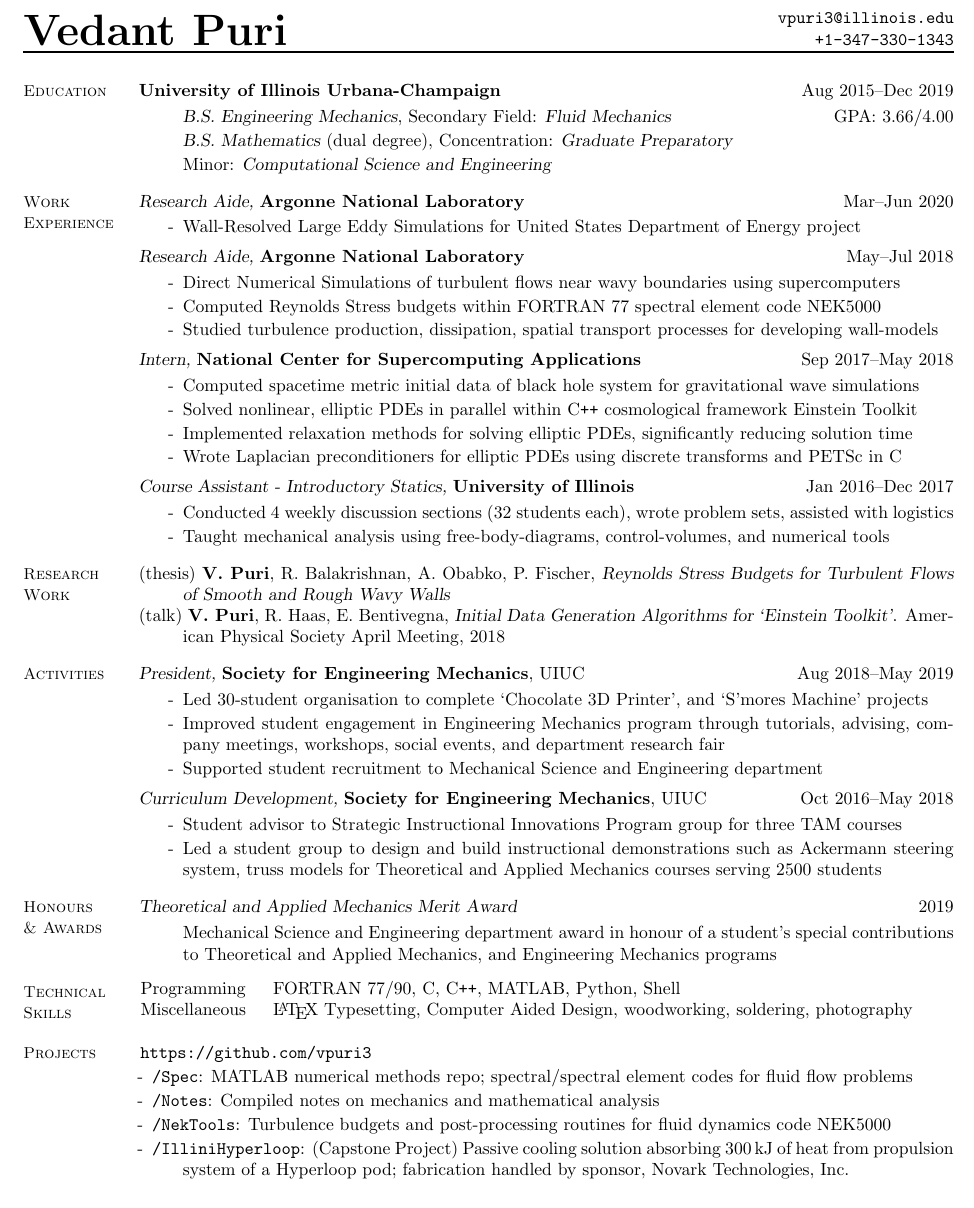
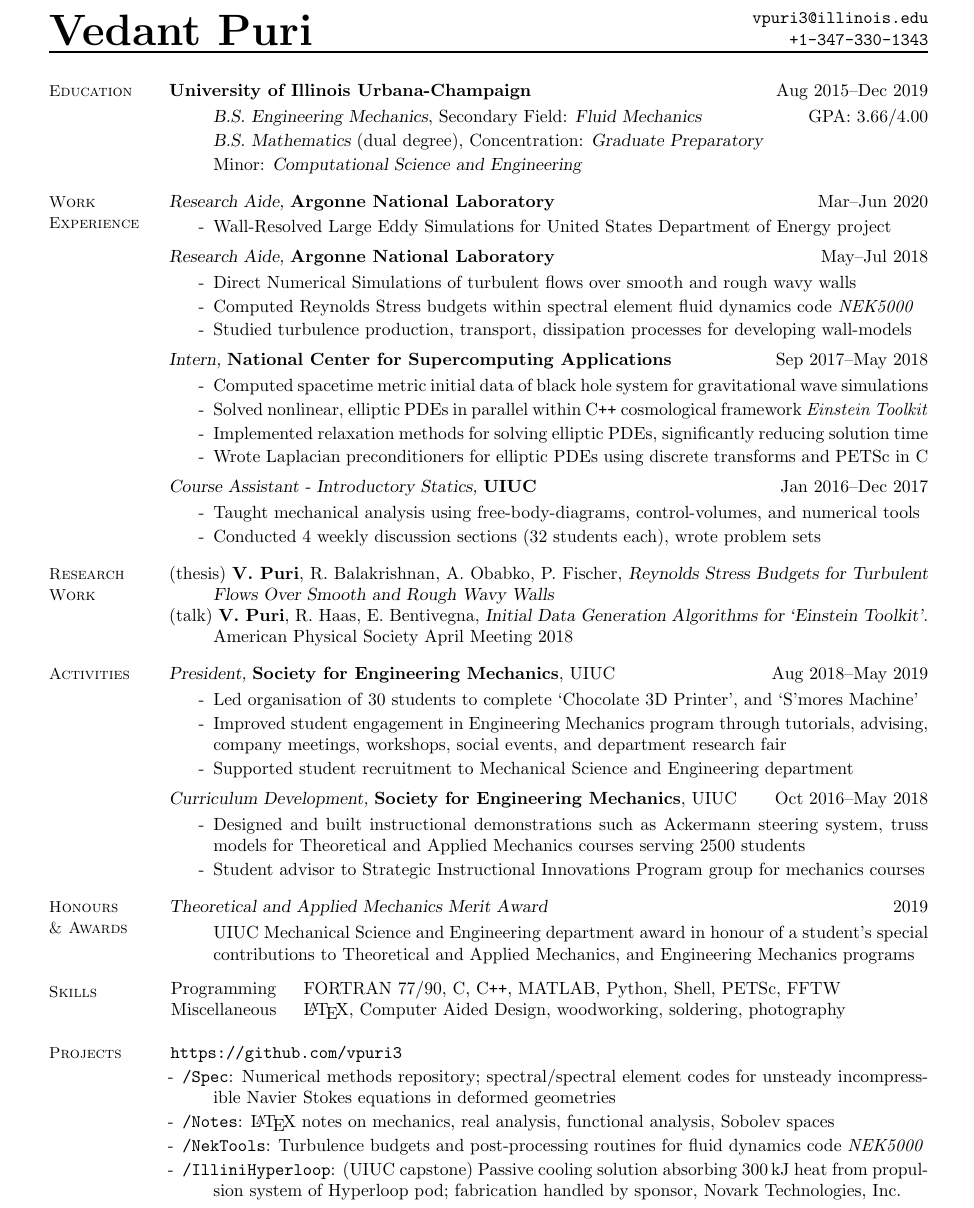
Before and after one commit to vpuri3/vpCV, a LaTeX document (vpCV.tex): part of the page, cut so that both start at the same text. Compiled offline with pdfLaTeX.

Commit message:
spacing and wording

```diff
--- a/vpCV.tex
+++ b/vpCV.tex
@@ -3,8 +3,8 @@
 \usepackage{geometry}
 \geometry{
     letterpaper % letterpaper ==> 8.5"x11.0"
-   ,lmargin=0.60in
-   ,rmargin=0.60in
+   ,lmargin=0.80in
+   ,rmargin=0.80in
    ,tmargin=1.00in
    ,bmargin=1.00in
 }
@@ -31,7 +31,7 @@
 
 % macros
 \setlength{\footskip}{1em}
-\setlength{\columnsep}{-1.15\linewidth} % controls column size disparity
+\setlength{\columnsep}{-1.05\linewidth} % controls column size disparity
 \setlength{\marginparsep}{0em}
 \setlength{\marginparwidth}{0.0in}
 
@@ -89,12 +89,12 @@
 \textsc{\small Education}
 \columnbreak
 
-\textbf{University of Illinois Urbana-Champaign} \hfill Aug 2015--Dec 2019
+\textbf{University of Illinois Urbana-Champaign} \hfill Aug $2015$--Dec $2019$
 
 \vspace{-1.75em}
 \begin{itemize}[label= ]
     \setlength\itemsep{-0.25em}
-    \item {\sl B.S. Engineering Mechanics}, Secondary Field: {\sl Fluid Mechanics} \hfill GPA: 3.66/4.00
+    \item {\sl B.S. Engineering Mechanics}, Secondary Field: {\sl Fluid Mechanics} \hfill GPA: $3.66/4.00$
     \item {\sl B.S. Mathematics} (dual degree), Concentration: {\sl Graduate Preparatory}
     \item  Minor: {\sl Computational Science and Engineering}
 \end{itemize}
@@ -120,26 +120,26 @@
 
 \vspace{0.5em}
 %
-{\sl Research Aide,} \textbf{Argonne National Laboratory} \hfill May--Jul 2018
+{\sl Research Aide,} \textbf{Argonne National Laboratory} \hfill May--Jul $2018$
 
 \vspace{-1.75em}
 \begin{itemize}[label=-]
     \setlength\itemsep{-0.25em}
-    \item Direct Numerical Simulations of turbulent flows near wavy boundaries using supercomputers
-    \item Computed Reynolds Stress budgets within FORTRAN 77 spectral element code NEK5000
-    \item Studied turbulence production, dissipation, spatial transport processes for developing wall-models
+    \item Direct Numerical Simulations of turbulent flows over smooth and rough wavy walls
+    \item Computed Reynolds Stress budgets within spectral element fluid dynamics code \textit{NEK5000}
+    \item Studied turbulence production, transport, dissipation processes for developing wall-models
 \end{itemize}
 \vspace{-2.0em}
 
 \vspace{0.5em}
 %
-{\sl Intern,} \textbf{National Center for Supercomputing Applications} \hfill Sep 2017--May 2018
+{\sl Intern,} \textbf{National Center for Supercomputing Applications} \hfill Sep $2017$--May $2018$
 
 \vspace{-1.75em}
 \begin{itemize}[label=-]
     \setlength\itemsep{-0.25em}
     \item Computed spacetime metric initial data of black hole system for gravitational wave simulations
-    \item Solved nonlinear, elliptic PDEs in parallel within C\texttt{++} cosmological framework Einstein Toolkit
+    \item Solved nonlinear, elliptic PDEs in parallel within C\texttt{++} cosmological framework \textit{Einstein Toolkit}
     \item Implemented relaxation methods for solving elliptic PDEs, significantly reducing solution time
     \item Wrote Laplacian preconditioners for elliptic PDEs using discrete transforms and PETSc in C
 \end{itemize}
@@ -147,13 +147,13 @@
 
 \vspace{0.5em}
 %
-{\sl Course Assistant - Introductory Statics,} \textbf{University of Illinois} \hfill Jan 2016--Dec 2017
+{\sl Course Assistant - Introductory Statics,} \textbf{UIUC} \hfill Jan $2016$--Dec $2017$
 
 \vspace{-1.75em}
 \begin{itemize}[label=-]
     \setlength\itemsep{-0.25em}
-    \item Conducted $4$ weekly discussion sections ($32$ students each), wrote problem sets, assisted with logistics
     \item Taught mechanical analysis using free-body-diagrams, control-volumes, and numerical tools
+    \item Conducted $4$ weekly discussion sections ($32$ students each), wrote problem sets
 \end{itemize}
 \vspace{-2.0em}
 
@@ -170,8 +170,8 @@
 \begin{itemize}[label= ]
     \setlength{\itemindent}{-2.5em}
     \setlength\itemsep{-1.0\itemsep}
-    \item (thesis) \textbf{V. Puri}, R. Balakrishnan, A. Obabko, P. Fischer, {\sl Reynolds Stress Budgets for Turbulent Flows of Smooth and Rough Wavy Walls}
-    \item (talk) \textbf{V. Puri}, R. Haas, E. Bentivegna, {\sl Initial Data Generation Algorithms for `Einstein Toolkit'}. American Physical Society April Meeting, 2018
+    \item (thesis) \textbf{V. Puri}, R. Balakrishnan, A. Obabko, P. Fischer, {\sl Reynolds Stress Budgets for Turbulent Flows Over Smooth and Rough Wavy Walls}
+    \item (talk) \textbf{V. Puri}, R. Haas, E. Bentivegna, {\sl Initial Data Generation Algorithms for `Einstein Toolkit'}. American Physical Society April Meeting $2018$
 \end{itemize}
 \vspace{-2.0em}
 
@@ -185,12 +185,12 @@
 \textsc{\small Activities}
 \columnbreak
 
-{\sl President,} \textbf{Society for Engineering Mechanics}, UIUC \hfill Aug 2018--May 2019
+{\sl President,} \textbf{Society for Engineering Mechanics}, UIUC \hfill Aug $2018$--May $2019$
 
 \vspace{-1.75em}
 \begin{itemize}[label=-]
     \setlength\itemsep{-0.25em}
-    \item Led $30$-student organisation to complete `Chocolate 3D Printer', and `S'mores Machine' projects
+    \item Led organisation of $30$ students to complete `Chocolate 3D Printer', and `S'mores Machine'
     \item Improved student engagement in Engineering Mechanics program through tutorials, advising, company meetings, workshops, social events, and department research fair
     \item Supported student recruitment to Mechanical Science and Engineering department
 \end{itemize}
@@ -198,13 +198,13 @@
 
 \vspace{0.5em}
 %
-{\sl Curriculum Development,} \textbf{Society for Engineering Mechanics}, UIUC \hfill Oct 2016--May 2018
+{\sl Curriculum Development,} \textbf{Society for Engineering Mechanics}, UIUC \hfill Oct $2016$--May $2018$
 
 \vspace{-1.75em}
 \begin{itemize}[label=-]
     \setlength\itemsep{-0.25em}
-    \item Student advisor to Strategic Instructional Innovations Program group for three TAM courses
-    \item Led a student group to design and build instructional demonstrations such as  Ackermann steering system, truss models for Theoretical and Applied Mechanics courses serving $2500$ students
+    \item Designed and built instructional demonstrations such as  Ackermann steering system, truss models for Theoretical and Applied Mechanics courses serving $2500$ students
+    \item Student advisor to Strategic Instructional Innovations Program group for mechanics courses
 \end{itemize}
 \vspace{-2.0em}
 
@@ -217,28 +217,28 @@
 \textsc{\small Honours \\ \& Awards}
 \columnbreak
 
-{\sl Theoretical and Applied Mechanics Merit Award} \hfill 2019
+{\sl Theoretical and Applied Mechanics Merit Award} \hfill $2019$
 
 \vspace{-1.75em}
 \begin{itemize}[label= ]
     \setlength\itemsep{-0.25em}
-    \item  Mechanical Science and Engineering department award in honour of a student's special contributions to Theoretical and Applied Mechanics, and Engineering Mechanics programs
+    \item  UIUC Mechanical Science and Engineering department award in honour of a student's special contributions to Theoretical and Applied Mechanics, and Engineering Mechanics programs
 \end{itemize}
 \vspace{-2.0em}
 
 \end{multicols}
 \vspace{-1.5em}
 %%%%%%%%%%%%%%%%%%%%%%%%%%%%%%%%%%%%%%%%%%%%%%%%%%%%%%%%%%%%%%%%%%%%%%%%%%%%%%%%
-% Technical Skills
+% Skills
 %%%%%%%%%%%%%%%%%%%%%%%%%%%%%%%%%%%%%%%%%%%%%%%%%%%%%%%%%%%%%%%%%%%%%%%%%%%%%%%%
 \begin{multicols}{2}
-\textsc{\small Technical \\ Skills}
+\textsc{\small Skills}
 \columnbreak
 
 \begin {table}[H]
 \begin{tabular}{l l }
-\hspace{-0.5em}Programming   & \hspace{-0.0em} FORTRAN 77/90, C, C\texttt{++}, MATLAB, Python, Shell\\
-\hspace{-0.5em}Miscellaneous & \hspace{-0.0em} \LaTeX{} Typesetting, Computer Aided Design, woodworking, soldering, photography \\
+\hspace{-0.5em}Programming   & \hspace{-0.0em} FORTRAN 77/90, C, C\texttt{++}, MATLAB, Python, Shell, PETSc, FFTW\\
+\hspace{-0.5em}Miscellaneous & \hspace{-0.0em} \LaTeX{}, Computer Aided Design, woodworking, soldering, photography \\
 \end{tabular}
 \end{table}
 
@@ -257,10 +257,10 @@
     %\setlength\itemsep{-0.25\itemsep}
     \setlength\itemsep{-0.25em}
     \item[]\hspace{-1.0em} \url{https://github.com/vpuri3}
-    \item \href{https://github.com/vpuri3/Spec}{\texttt{/Spec}}: MATLAB numerical methods repo; spectral/spectral element codes for fluid flow problems
-    \item \href{https://github.com/vpuri3/Notes}{\texttt{/Notes}}: Compiled notes on mechanics and mathematical analysis
-    \item \href{https://github.com/vpuri3/NekTools}{\texttt{/NekTools}}: Turbulence budgets and post-processing routines for fluid dynamics code NEK5000
-    \item \href{https://github.com/vpuri3/IlliniHyperloop}{\texttt{/IlliniHyperloop}}: (Capstone Project) Passive cooling solution absorbing $\SI{300}{\kilo \joule}$ of heat from propulsion system of a Hyperloop pod; fabrication handled by sponsor, Novark Technologies, Inc.
+    \item \href{https://github.com/vpuri3/Spec}{\texttt{/Spec}}: Numerical methods repository; spectral/spectral element codes for unsteady incompressible Navier Stokes equations in deformed geometries
+    \item \href{https://github.com/vpuri3/Notes}{\texttt{/Notes}}: \LaTeX{} notes on mechanics, real analysis, functional analysis, Sobolev spaces
+    \item \href{https://github.com/vpuri3/NekTools}{\texttt{/NekTools}}: Turbulence budgets and post-processing routines for fluid dynamics code \textit{NEK5000}
+    \item \href{https://github.com/vpuri3/IlliniHyperloop}{\texttt{/IlliniHyperloop}}: (UIUC capstone) Passive cooling solution absorbing $\SI{300}{\kilo \joule}$ heat from propulsion system of Hyperloop pod; fabrication handled by sponsor, Novark Technologies, Inc.
 \end{itemize}
 \vspace{-2.0em}
 
```
Also changed, not shown: vpCV.pdf, vpCV.tex (2 more changed lines).
